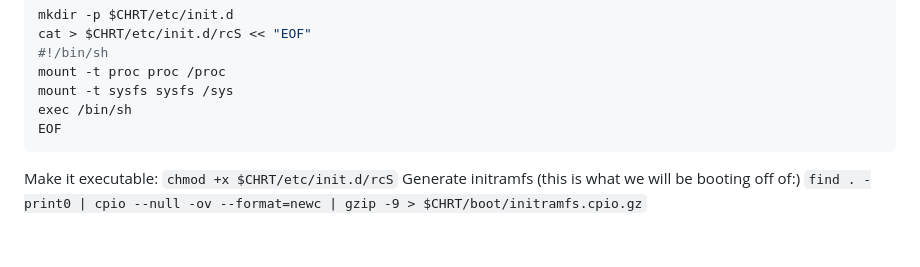
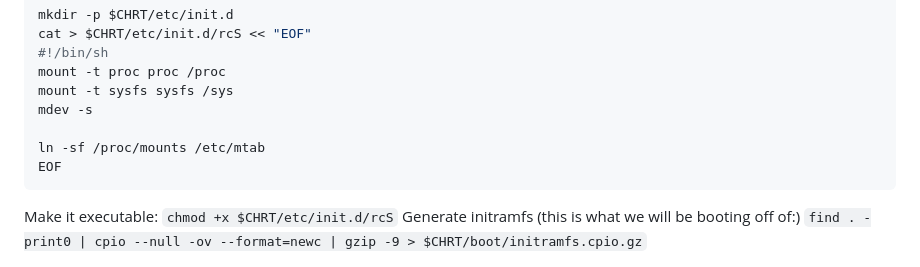
Before and after one commit to FrostCoreAlt/frostcorealt.github.io, a Markdown page: posts/making-minimal-musl-distro.md, the part around the change. GitHub-like rendering; blank space fills up the shorter version.

Commit message:
Update init script to include mdev and set executable
Added mdev command to init script and made it executable.

````diff
--- a/posts/making-minimal-musl-distro.md
+++ b/posts/making-minimal-musl-distro.md
@@ -93,7 +93,9 @@ cat > $CHRT/etc/init.d/rcS << "EOF"
 #!/bin/sh
 mount -t proc proc /proc
 mount -t sysfs sysfs /sys
-exec /bin/sh
+mdev -s
+
+ln -sf /proc/mounts /etc/mtab
 EOF
 ```
 Make it executable:
````
